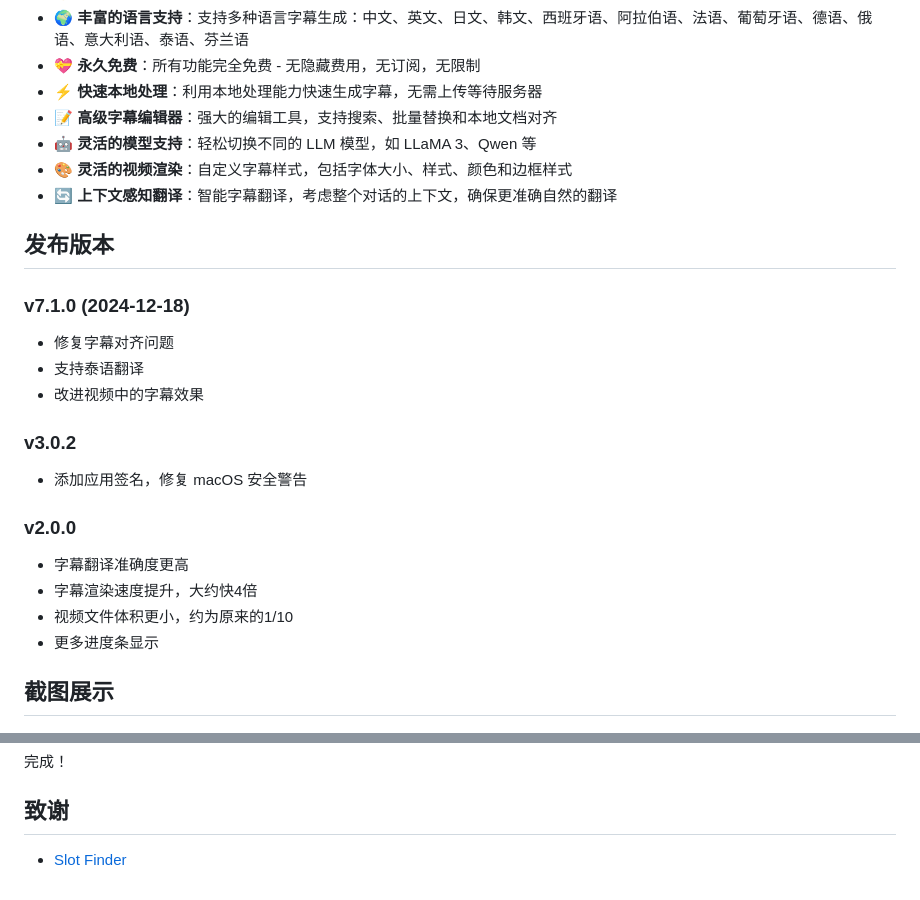
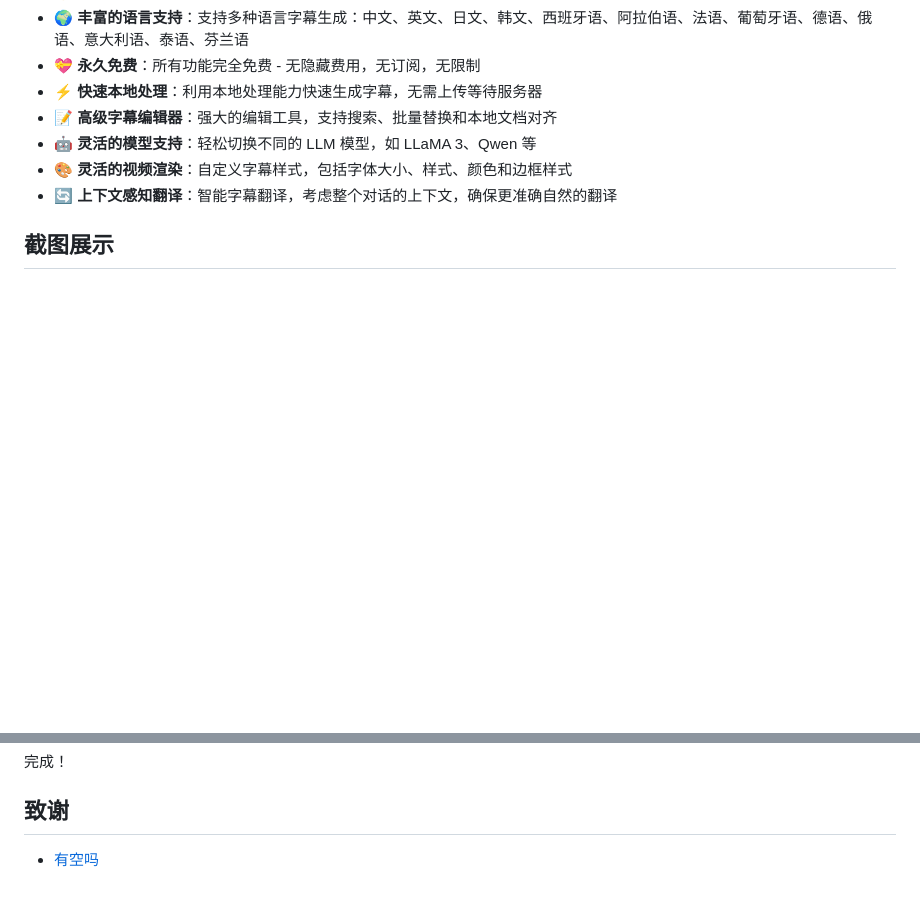
Before and after one commit to yyaadet/autosrt_page, a Markdown page: docs/README_CN.md, 2 parts joined by grey strips. GitHub-like rendering; blank space fills up the shorter version.

```diff
--- a/docs/README_CN.md
+++ b/docs/README_CN.md
@@ -13,25 +13,6 @@ AutoSRT 是一款功能强大的桌面应用程序，可以自动从视频文件
 - 🤖 **灵活的模型支持**：轻松切换不同的 LLM 模型，如 LLaMA 3、Qwen 等
 - 🎨 **灵活的视频渲染**：自定义字幕样式，包括字体大小、样式、颜色和边框样式
 - 🔄 **上下文感知翻译**：智能字幕翻译，考虑整个对话的上下文，确保更准确自然的翻译
-
-## 发布版本
-
-### v7.1.0 (2024-12-18)
-
-- 修复字幕对齐问题
-- 支持泰语翻译
-- 改进视频中的字幕效果
-
-### v3.0.2
-
-- 添加应用签名，修复 macOS 安全警告
-
-### v2.0.0
-
-- 字幕翻译准确度更高
-- 字幕渲染速度提升，大约快4倍
-- 视频文件体积更小，约为原来的1/10
-- 更多进度条显示
 
 ## 截图展示
 
@@ -68,4 +49,4 @@ sudo xattr -rd com.apple.quarantine /Applications/AutoSRT.app
 
 ## 致谢
 
-- [Slot Finder](https://www.51zhi.com/)
+- [有空吗](https://www.51zhi.com/)
```
Also changed, not shown: images/logo.png (added), 2 other files.
